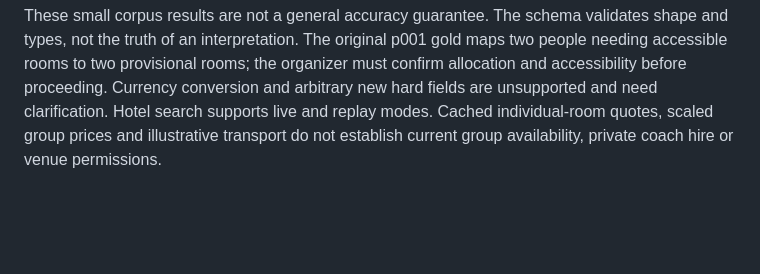
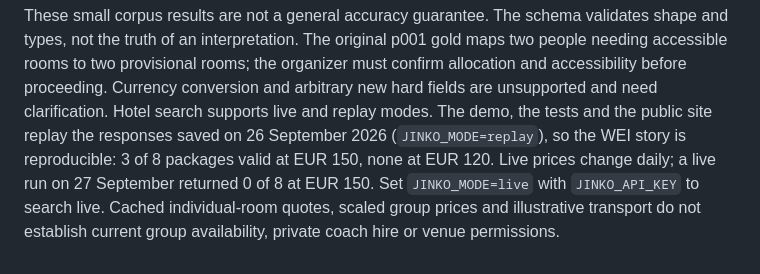
Before and after one commit to TieuDaoChanNhan/bureau-agent, a Markdown page: bureau/planner/README.md, the part around the change. Drawn GitHub-style; blank space fills up the shorter version.

```diff
--- a/bureau/planner/README.md
+++ b/bureau/planner/README.md
@@ -131,6 +131,10 @@ validates shape and types, not the truth of an interpretation. The original p001
 gold maps two people needing accessible rooms to two provisional rooms; the
 organizer must confirm allocation and accessibility before proceeding. Currency
 conversion and arbitrary new hard fields are unsupported and need clarification.
-Hotel search supports live and replay modes. Cached individual-room quotes,
+Hotel search supports live and replay modes. The demo, the tests and the public
+site replay the responses saved on 26 September 2026 (`JINKO_MODE=replay`), so the
+WEI story is reproducible: 3 of 8 packages valid at EUR 150, none at EUR 120. Live
+prices change daily; a live run on 27 September returned 0 of 8 at EUR 150. Set
+`JINKO_MODE=live` with `JINKO_API_KEY` to search live. Cached individual-room quotes,
 scaled group prices and illustrative transport do not establish current group
 availability, private coach hire or venue permissions.
```
Also changed, not shown: README.md (+3 -3 lines), docs/demo-script.md (+1 -1 lines).
